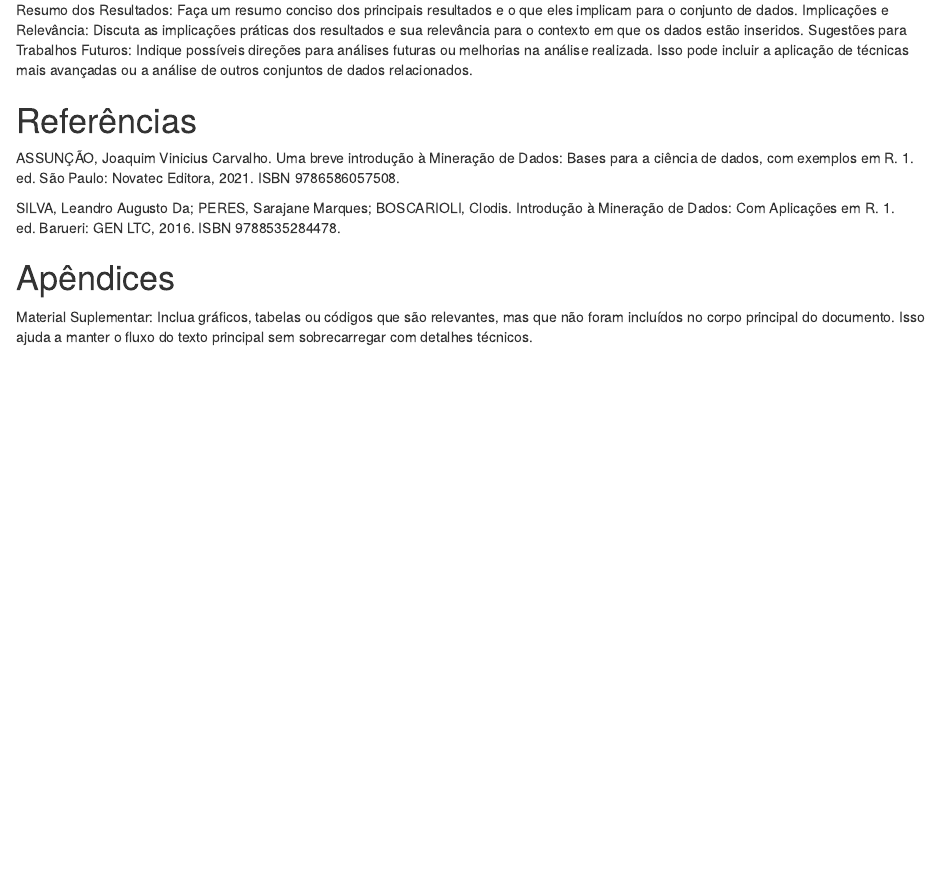
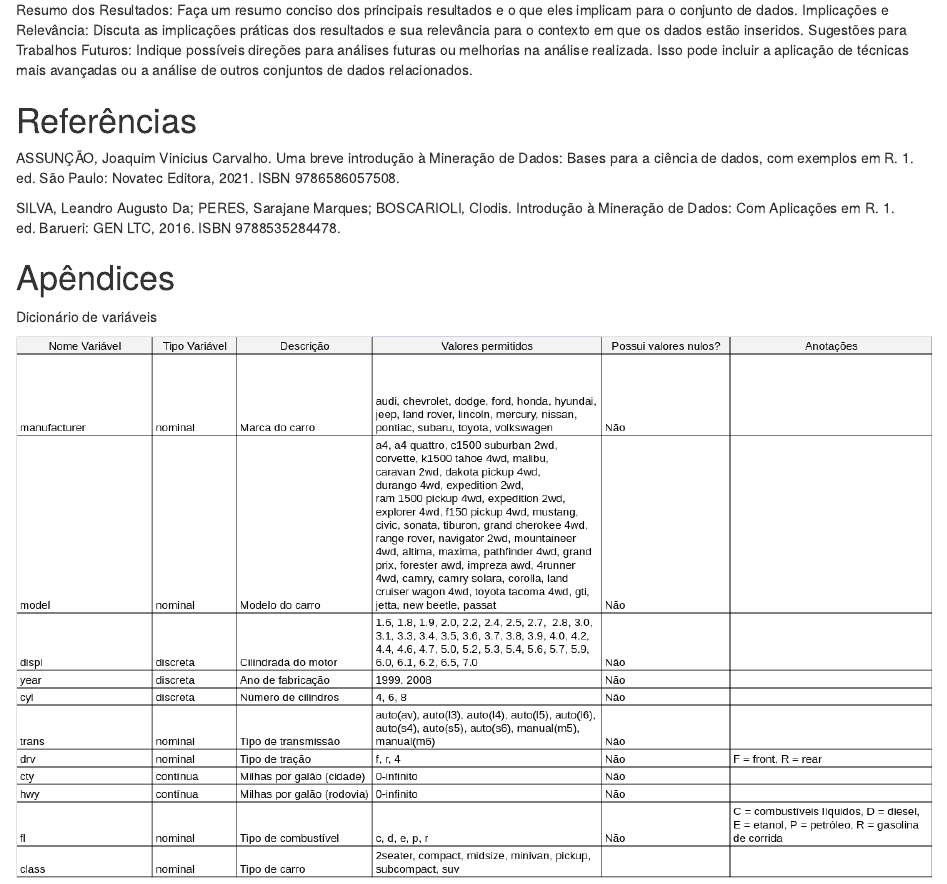
Before and after one commit to diegorchaves/descriptive-statistics-r, an R Markdown document (markdown-file.Rmd): the page in a window 1100 px wide, from 13500 px down. The pictures show the output file markdown-file.html that the author committed with the source, opened offline.

Commit message:
adicionado dicionario de variaveis

````diff
--- a/markdown-file.Rmd
+++ b/markdown-file.Rmd
@@ -344,4 +345,8 @@ SILVA, Leandro Augusto Da; PERES, Sarajane Marques;  BOSCARIOLI, Clodis. Introdu
 
 # Apêndices
 
-Material Suplementar: Inclua gráficos, tabelas ou códigos que são relevantes, mas que não foram incluídos no corpo principal do documento. Isso ajuda a manter o fluxo do texto principal sem sobrecarregar com detalhes técnicos.
+Dicionário de variáveis
+
+```{r, echo=FALSE}
+knitr::include_graphics("./dicionario-variaveis.png")
+```
````
Also changed, not shown: dicionario-variaveis.png (added), markdown-file.html, markdown-file.Rmd (1 more changed lines).
